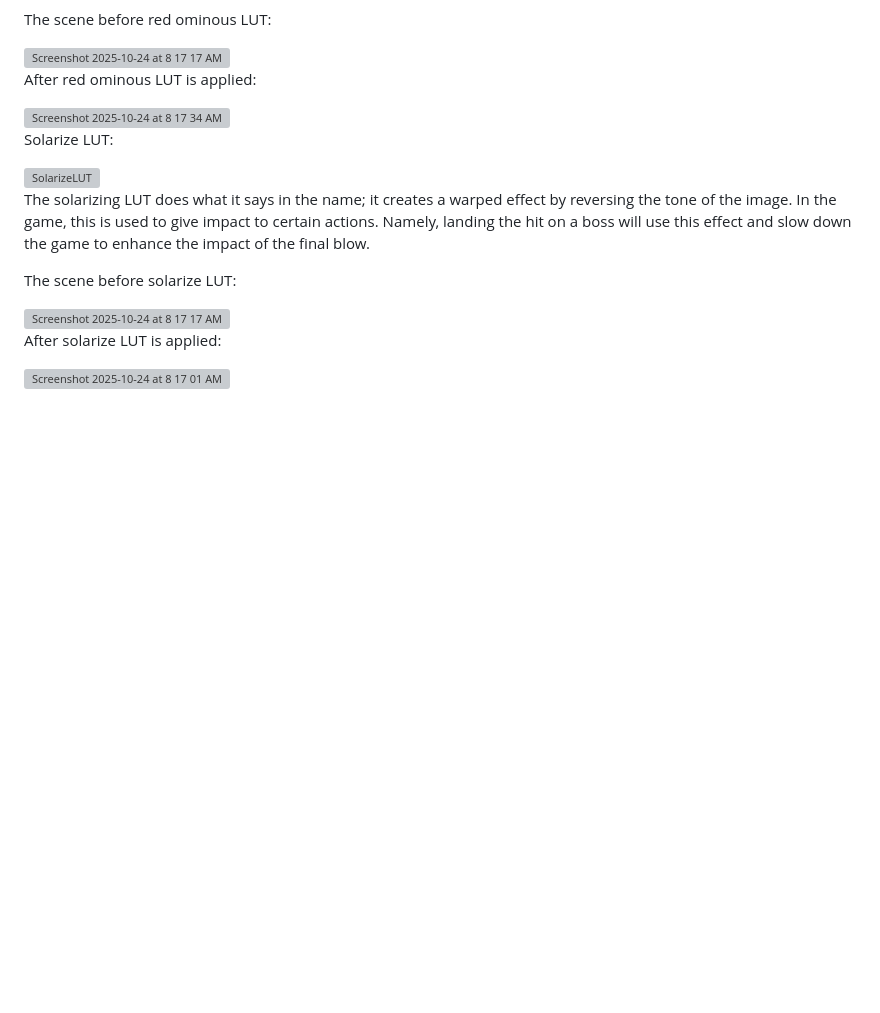
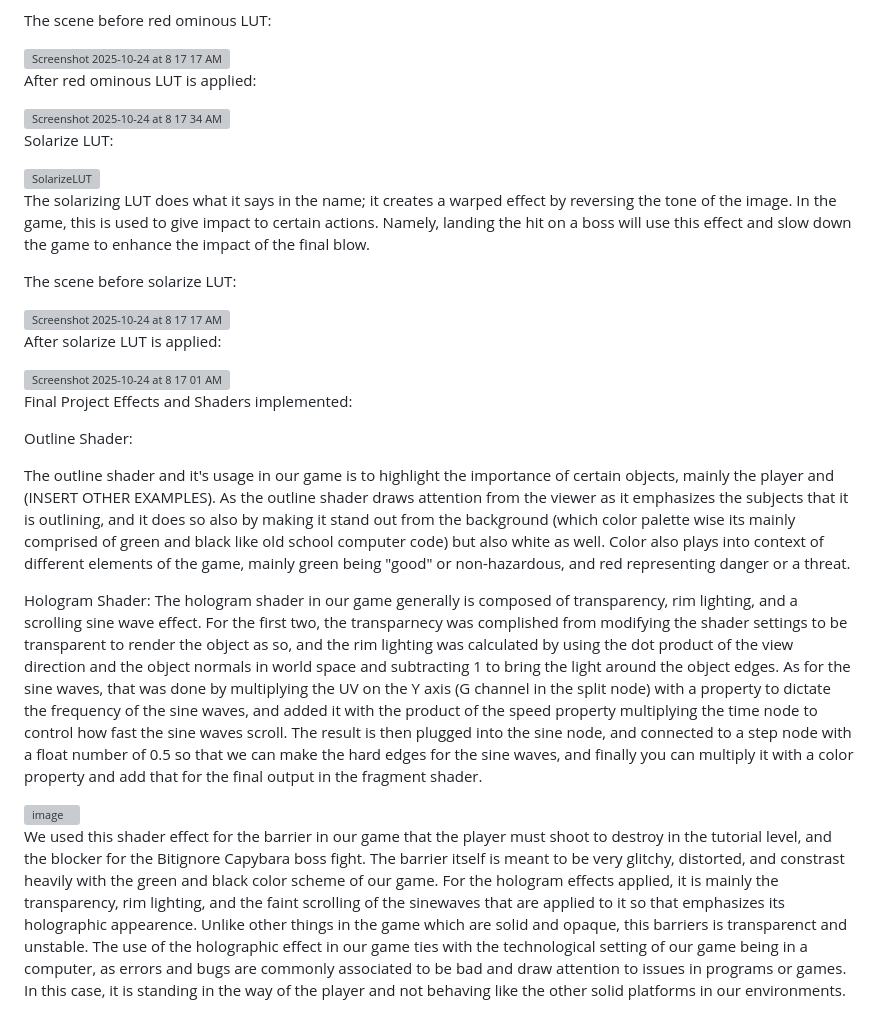
Before and after one commit to WrathMuffin/GRA-INTRO-Shader-Progress-Project, a Markdown page: README.md, the part around the change printed below. Drawn GitHub-style; blank space fills up the shorter version; grey boxes are pictures that could not be loaded.

```diff
--- a/README.md
+++ b/README.md
@@ -210,3 +210,18 @@ The scene before solarize LUT:
 After solarize LUT is applied:
 
 <img width="1710" height="961" alt="Screenshot 2025-10-24 at 8 17 01 AM" src="https://github.com/user-attachments/assets/3504d12d-e97b-4375-a5e7-4b36b7bda243" />
+
+
+Final Project Effects and Shaders implemented:
+
+Outline Shader:
+
+The outline shader and it's usage in our game is to highlight the importance of certain objects, mainly the player and (INSERT OTHER EXAMPLES). As the outline shader draws attention from the viewer as it emphasizes the subjects that it is outlining, and it does so also by making it stand out from the background (which color palette wise its mainly comprised of green and black like old school computer code) but also white as well. Color also plays into context of different elements of the game, mainly green being "good" or non-hazardous, and red representing danger or a threat.
+
+Hologram Shader:
+The hologram shader in our game generally is composed of transparency, rim lighting, and a scrolling sine wave effect. For the first two, the transparnecy was complished from modifying the shader settings to be transparent to render the object as so, and the rim lighting was calculated by using the dot product of the view direction and the object normals in world space and subtracting 1 to bring the light around the object edges. As for the sine waves, that was done by multiplying the UV on the Y axis (G channel in the split node) with a property to dictate the frequency of the sine waves, and added it with the product of the speed property multiplying the time node to control how fast the sine waves scroll. The result is then plugged into the sine node, and connected to a step node with a float number of 0.5 so that we can make the hard edges for the sine waves, and finally you can multiply it with a color property and add that for the final output in the fragment shader.
+
+<img width="1316" height="497" alt="image" src="https://github.com/user-attachments/assets/e34af4cb-77f0-462d-813d-01a251ed7c20" />
+
+We used this shader effect for the barrier in our game that the player must shoot to destroy in the tutorial level, and the blocker for the Bitignore Capybara boss fight. The barrier itself is meant to be very glitchy, distorted, and constrast heavily with the green and black color scheme of our game. For the hologram effects applied, it is mainly the transparency, rim lighting, and the faint scrolling of the sinewaves that are applied to it so that emphasizes its holographic appearence. Unlike other things in the game which are solid and opaque, this barriers is transparenct and unstable. The use of the holographic effect in our game ties with the technological setting of our game being in a computer, as errors and bugs are commonly associated to be bad and draw attention to issues in programs or games. In this case, it is standing in the way of the player and not behaving like the other solid platforms in our environments.
+
```
Also changed, not shown: other parts of README.md (+1 -0 lines).
